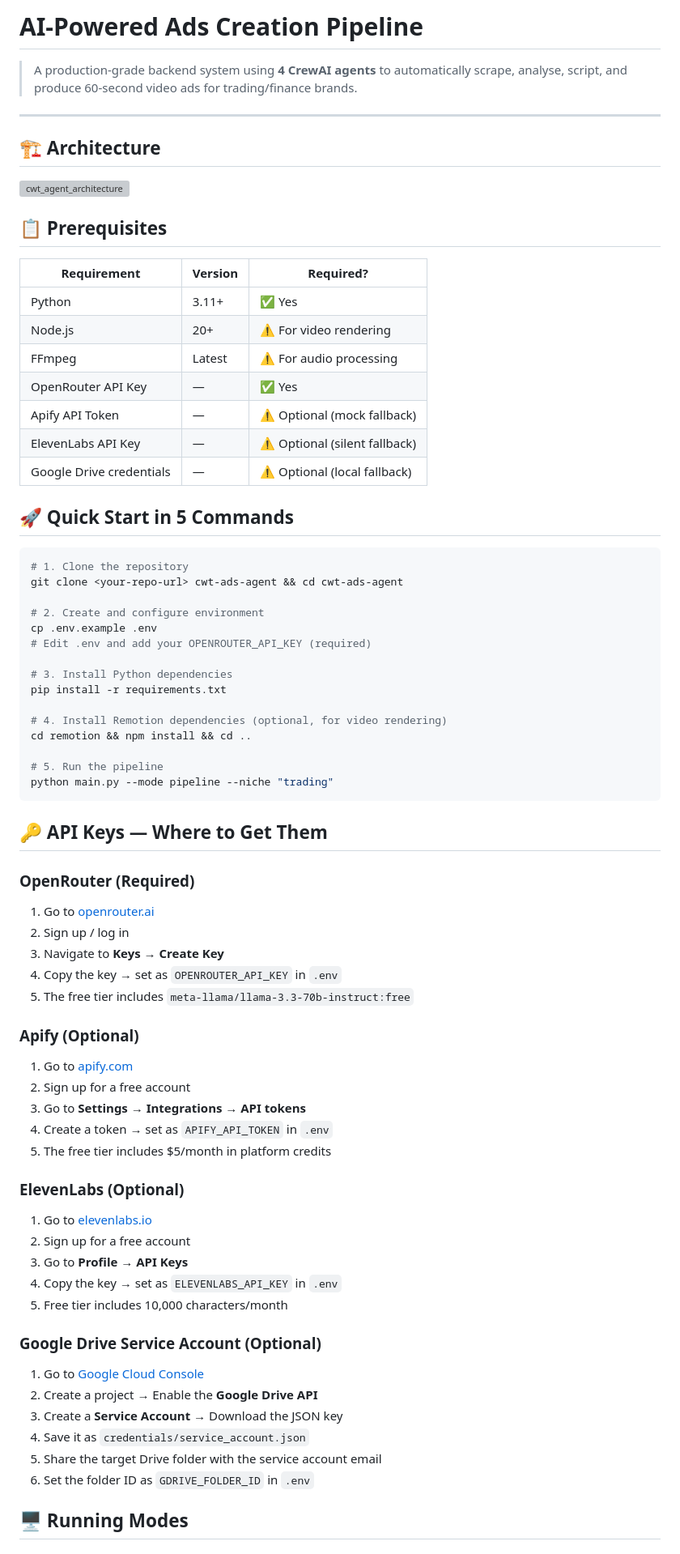
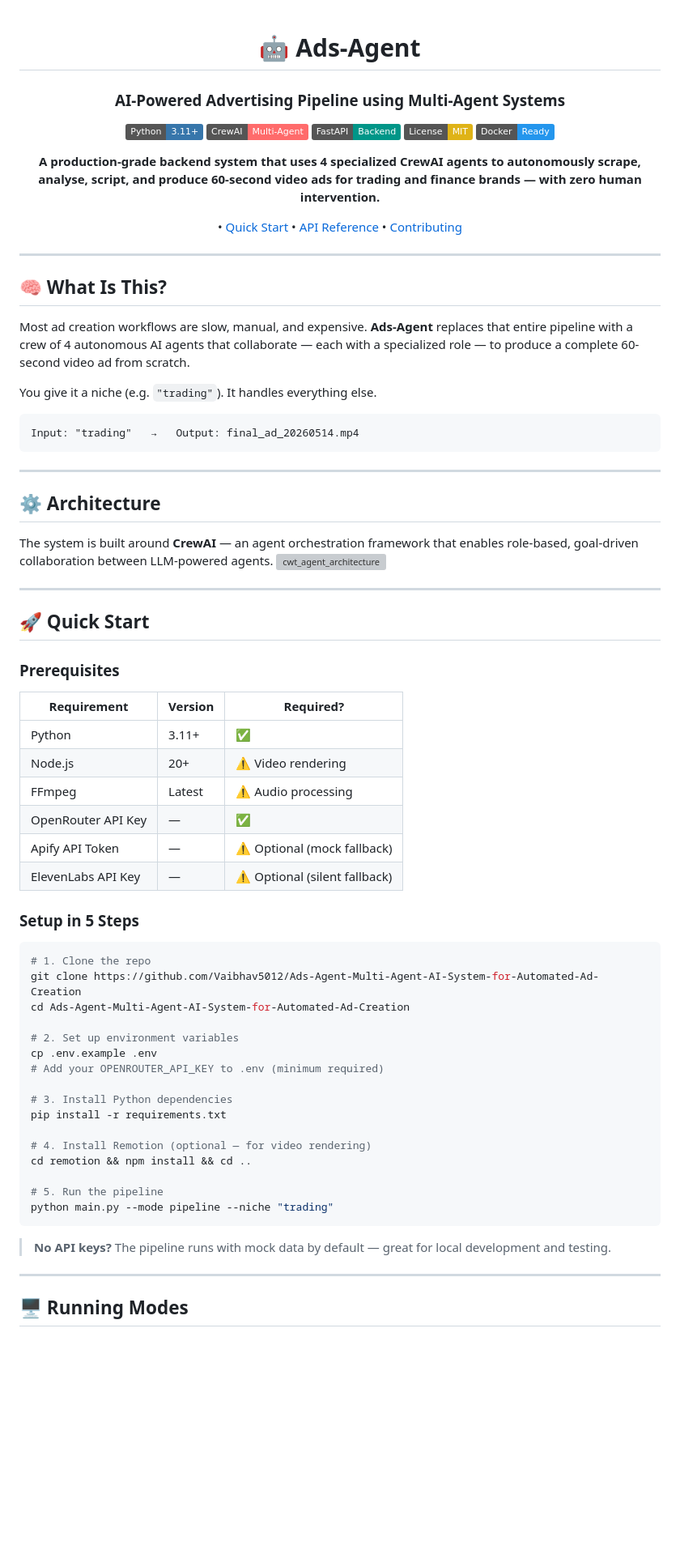
Before and after one commit to Vaibhav5012/Ads-Agent-Multi-Agent-AI-System-for-Automated-Ad-Creation, a Markdown page: README.md, the part around one of its changes. Shown at 81% size. Drawn GitHub-style; badges without logos; blank space fills up the shorter version; grey boxes are pictures that could not be loaded.

````diff
--- a/README.md
+++ b/README.md
@@ -1,79 +1,80 @@
-# AI-Powered Ads Creation Pipeline
+<div align="center">
 
-> A production-grade backend system using **4 CrewAI agents** to automatically
-> scrape, analyse, script, and produce 60-second video ads for trading/finance brands.
+# 🤖 Ads-Agent
+### AI-Powered Advertising Pipeline using Multi-Agent Systems
+
+[![Python](https://img.shields.io/badge/Python-3.11+-3776AB?style=flat&logo=python&logoColor=white)](https://python.org)
+[![CrewAI](https://img.shields.io/badge/CrewAI-Multi--Agent-FF6B6B?style=flat)](https://crewai.com)
+[![FastAPI](https://img.shields.io/badge/FastAPI-Backend-009688?style=flat&logo=fastapi&logoColor=white)](https://fastapi.tiangolo.com)
+[![License: MIT](https://img.shields.io/badge/License-MIT-yellow?style=flat)](LICENSE)
+[![Docker](https://img.shields.io/badge/Docker-Ready-2496ED?style=flat&logo=docker&logoColor=white)](https://docker.com)
+
+**A production-grade backend system that uses 4 specialized CrewAI agents to autonomously scrape, analyse, script, and produce 60-second video ads for trading and finance brands — with zero human intervention.**
+
+• [Quick Start](#-quick-start) • [API Reference](#-api-reference) • [Contributing](#-contributing)
+
+</div>
 
 ---
 
-## 🏗️ Architecture
+## 🧠 What Is This?
 
-<img width="2700" height="1568" alt="cwt_agent_architecture" src="https://github.com/user-attachments/assets/c5b034cc-56c3-4410-852e-c5116da8844a" />
+Most ad creation workflows are slow, manual, and expensive. **Ads-Agent** replaces that entire pipeline with a crew of 4 autonomous AI agents that collaborate — each with a specialized role — to produce a complete 60-second video ad from scratch.
+
+You give it a niche (e.g. `"trading"`). It handles everything else.
+
+```
+Input: "trading"   →   Output: final_ad_20260514.mp4
+```
+
+---
+
+## ⚙️ Architecture
+
+The system is built around **CrewAI** — an agent orchestration framework that enables role-based, goal-driven collaboration between LLM-powered agents.
+<img width="2700" height="1568" alt="cwt_agent_architecture" src="https://github.com/user-attachments/assets/9da10bad-3ce8-43d8-9664-c3fc9b64333b" />
 
 
 
+---
 
-## 📋 Prerequisites
+## 🚀 Quick Start
+
+### Prerequisites
 
 | Requirement | Version | Required? |
 |---|---|---|
-| Python | 3.11+ | ✅ Yes |
-| Node.js | 20+ | ⚠️ For video rendering |
-| FFmpeg | Latest | ⚠️ For audio processing |
-| OpenRouter API Key | — | ✅ Yes |
+| Python | 3.11+ | ✅ |
+| Node.js | 20+ | ⚠️ Video rendering |
+| FFmpeg | Latest | ⚠️ Audio processing |
+| OpenRouter API Key | — | ✅ |
 | Apify API Token | — | ⚠️ Optional (mock fallback) |
 | ElevenLabs API Key | — | ⚠️ Optional (silent fallback) |
-| Google Drive credentials | — | ⚠️ Optional (local fallback) |
 
-## 🚀 Quick Start in 5 Commands
+### Setup in 5 Steps
 
 ```bash
-# 1. Clone the repository
-git clone <your-repo-url> cwt-ads-agent && cd cwt-ads-agent
+# 1. Clone the repo
+git clone https://github.com/Vaibhav5012/Ads-Agent-Multi-Agent-AI-System-for-Automated-Ad-Creation
+cd Ads-Agent-Multi-Agent-AI-System-for-Automated-Ad-Creation
 
-# 2. Create and configure environment
+# 2. Set up environment variables
 cp .env.example .env
-# Edit .env and add your OPENROUTER_API_KEY (required)
+# Add your OPENROUTER_API_KEY to .env (minimum required)
 
 # 3. Install Python dependencies
 pip install -r requirements.txt
 
-# 4. Install Remotion dependencies (optional, for video rendering)
+# 4. Install Remotion (optional — for video rendering)
 cd remotion && npm install && cd ..
 
 # 5. Run the pipeline
 python main.py --mode pipeline --niche "trading"
 ```
 
-## 🔑 API Keys — Where to Get Them
+> **No API keys?** The pipeline runs with mock data by default — great for local development and testing.
 
-### OpenRouter (Required)
-1. Go to [openrouter.ai](https://openrouter.ai)
-2. Sign up / log in
-3. Navigate to **Keys** → **Create Key**
-4. Copy the key → set as `OPENROUTER_API_KEY` in `.env`
-5. The free tier includes `meta-llama/llama-3.3-70b-instruct:free`
-
-### Apify (Optional)
-1. Go to [apify.com](https://apify.com)
-2. Sign up for a free account
-3. Go to **Settings** → **Integrations** → **API tokens**
-4. Create a token → set as `APIFY_API_TOKEN` in `.env`
-5. The free tier includes $5/month in platform credits
-
-### ElevenLabs (Optional)
-1. Go to [elevenlabs.io](https://elevenlabs.io)
-2. Sign up for a free account
-3. Go to **Profile** → **API Keys**
-4. Copy the key → set as `ELEVENLABS_API_KEY` in `.env`
-5. Free tier includes 10,000 characters/month
-
-### Google Drive Service Account (Optional)
-1. Go to [Google Cloud Console](https://console.cloud.google.com)
-2. Create a project → Enable the **Google Drive API**
-3. Create a **Service Account** → Download the JSON key
-4. Save it as `credentials/service_account.json`
-5. Share the target Drive folder with the service account email
-6. Set the folder ID as `GDRIVE_FOLDER_ID` in `.env`
+---
 
 ## 🖥️ Running Modes
 
````
Also changed, not shown: other parts of README.md (+147 -114 lines).
